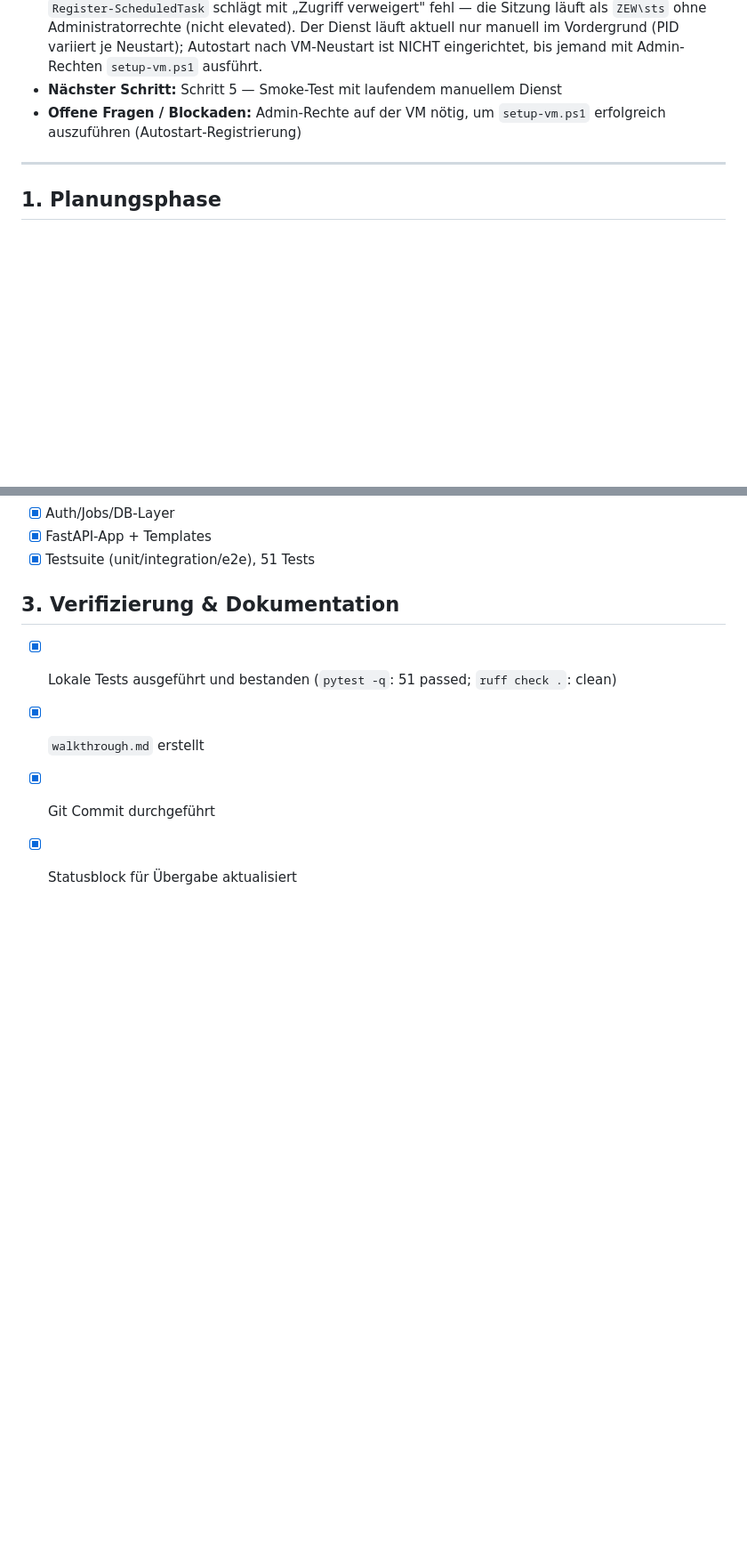
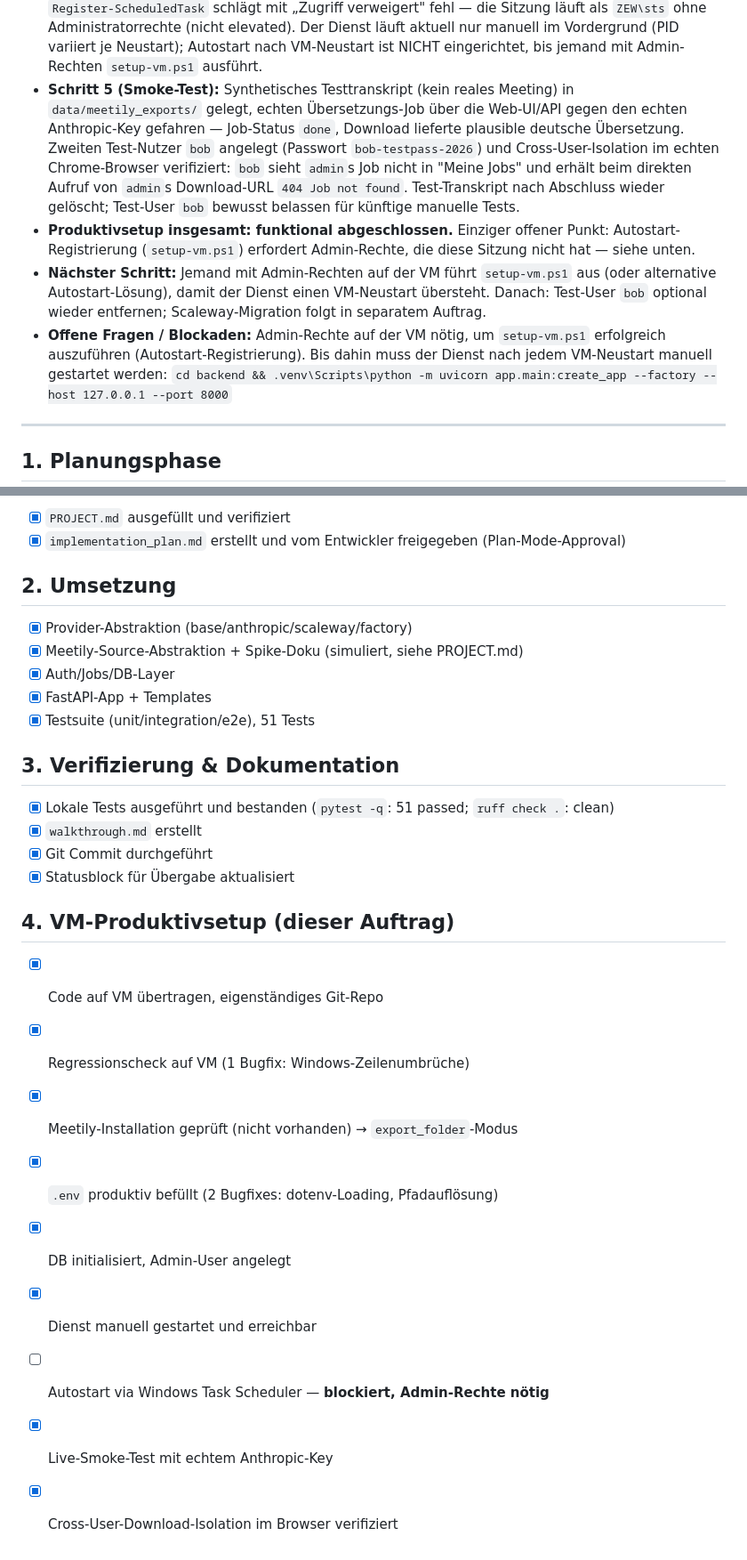
Before and after one commit to steffensoldan/claude, a Markdown page: task.md, 2 parts joined by grey strips. Shown at 89% size. Rendered like a GitHub page; blank space fills up the shorter version.

Commit message:
docs: record smoke-test results and final task status

```diff
--- a/task.md
+++ b/task.md
@@ -34,9 +34,27 @@
   Dienst läuft aktuell nur manuell im Vordergrund (PID variiert je Neustart);
   Autostart nach VM-Neustart ist NICHT eingerichtet, bis jemand mit
   Admin-Rechten `setup-vm.ps1` ausführt.
-* **Nächster Schritt:** Schritt 5 — Smoke-Test mit laufendem manuellem Dienst
+* **Schritt 5 (Smoke-Test):** Synthetisches Testtranskript (kein reales
+  Meeting) in `data/meetily_exports/` gelegt, echten Übersetzungs-Job über
+  die Web-UI/API gegen den echten Anthropic-Key gefahren — Job-Status
+  `done`, Download lieferte plausible deutsche Übersetzung. Zweiten
+  Test-Nutzer `bob` angelegt (Passwort `bob-testpass-2026`) und
+  Cross-User-Isolation im echten Chrome-Browser verifiziert: `bob` sieht
+  `admin`s Job nicht in "Meine Jobs" und erhält beim direkten Aufruf von
+  `admin`s Download-URL `404 Job not found`. Test-Transkript nach Abschluss
+  wieder gelöscht; Test-User `bob` bewusst belassen für künftige manuelle
+  Tests.
+* **Produktivsetup insgesamt: funktional abgeschlossen.** Einziger offener
+  Punkt: Autostart-Registrierung (`setup-vm.ps1`) erfordert Admin-Rechte,
+  die diese Sitzung nicht hat — siehe unten.
+* **Nächster Schritt:** Jemand mit Admin-Rechten auf der VM führt
+  `setup-vm.ps1` aus (oder alternative Autostart-Lösung), damit der Dienst
+  einen VM-Neustart übersteht. Danach: Test-User `bob` optional wieder
+  entfernen; Scaleway-Migration folgt in separatem Auftrag.
 * **Offene Fragen / Blockaden:** Admin-Rechte auf der VM nötig, um
-  `setup-vm.ps1` erfolgreich auszuführen (Autostart-Registrierung)
+  `setup-vm.ps1` erfolgreich auszuführen (Autostart-Registrierung). Bis
+  dahin muss der Dienst nach jedem VM-Neustart manuell gestartet werden:
+  `cd backend && .venv\Scripts\python -m uvicorn app.main:create_app --factory --host 127.0.0.1 --port 8000`
 
 ---
 
@@ -56,3 +74,14 @@
 - [x] `walkthrough.md` erstellt
 - [x] Git Commit durchgeführt
 - [x] Statusblock für Übergabe aktualisiert
+
+## 4. VM-Produktivsetup (dieser Auftrag)
+- [x] Code auf VM übertragen, eigenständiges Git-Repo
+- [x] Regressionscheck auf VM (1 Bugfix: Windows-Zeilenumbrüche)
+- [x] Meetily-Installation geprüft (nicht vorhanden) → `export_folder`-Modus
+- [x] `.env` produktiv befüllt (2 Bugfixes: dotenv-Loading, Pfadauflösung)
+- [x] DB initialisiert, Admin-User angelegt
+- [x] Dienst manuell gestartet und erreichbar
+- [ ] Autostart via Windows Task Scheduler — **blockiert, Admin-Rechte nötig**
+- [x] Live-Smoke-Test mit echtem Anthropic-Key
+- [x] Cross-User-Download-Isolation im Browser verifiziert
```
